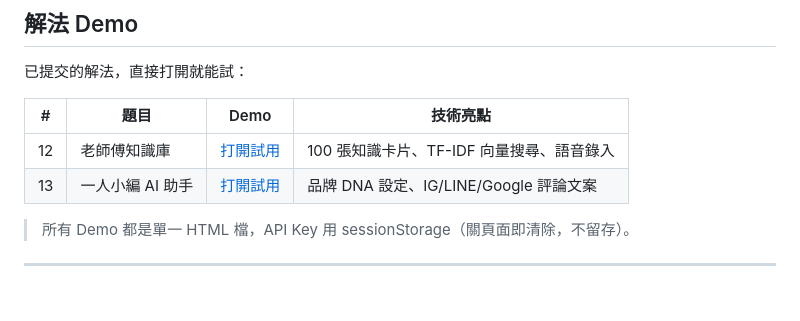
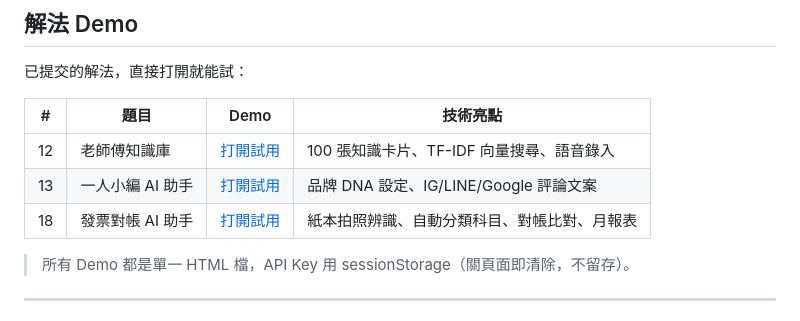
Before and after one commit to ai-cooperation/solve-tw, a Markdown page: README.md, the part around the change. Rendered like a GitHub page.

Commit message:
docs: 更新索引加入 #18 發票對帳 Demo

```diff
--- a/README.md
+++ b/README.md
@@ -87,6 +87,7 @@ AI 把「產出及格成果」的門檻壓到幾乎為零。當每個求職者
 |---|------|------|---------|
 | 12 | 老師傅知識庫 | [打開試用](https://ai-cooperation.github.io/solve-tw/demo/012/) | 100 張知識卡片、TF-IDF 向量搜尋、語音錄入 |
 | 13 | 一人小編 AI 助手 | [打開試用](https://ai-cooperation.github.io/solve-tw/demo/013/) | 品牌 DNA 設定、IG/LINE/Google 評論文案 |
+| 18 | 發票對帳 AI 助手 | [打開試用](https://ai-cooperation.github.io/solve-tw/demo/018/) | 紙本拍照辨識、自動分類科目、對帳比對、月報表 |
 
 > 所有 Demo 都是單一 HTML 檔，API Key 用 sessionStorage（關頁面即清除，不留存）。
 
```
Also changed, not shown: problems/README.md (+1 -1 lines).
